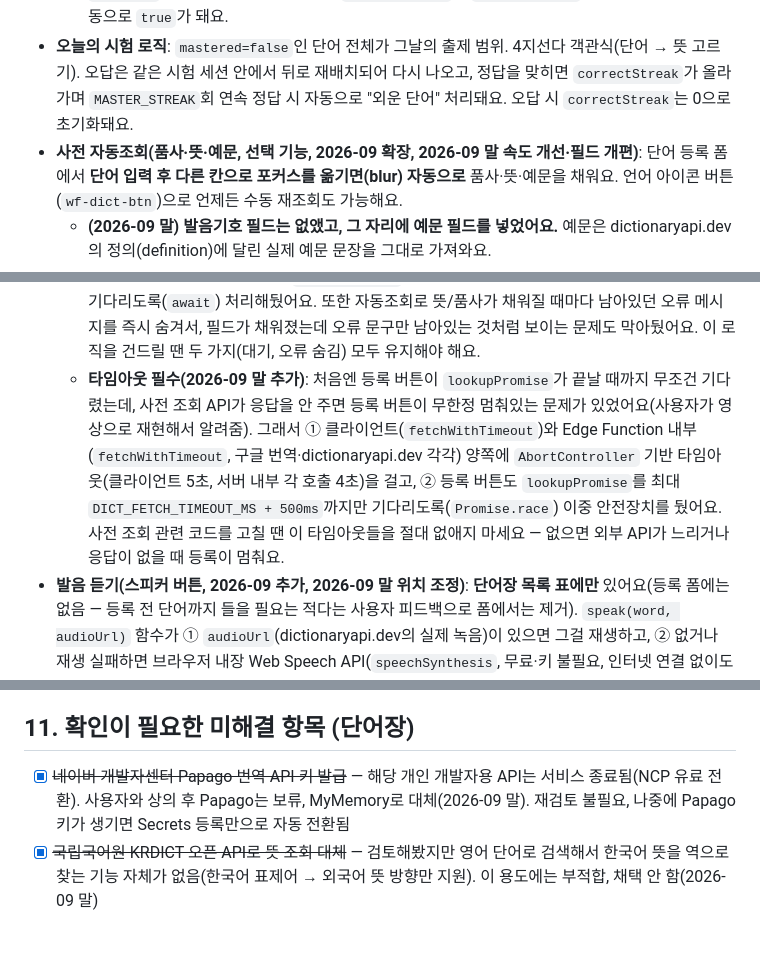
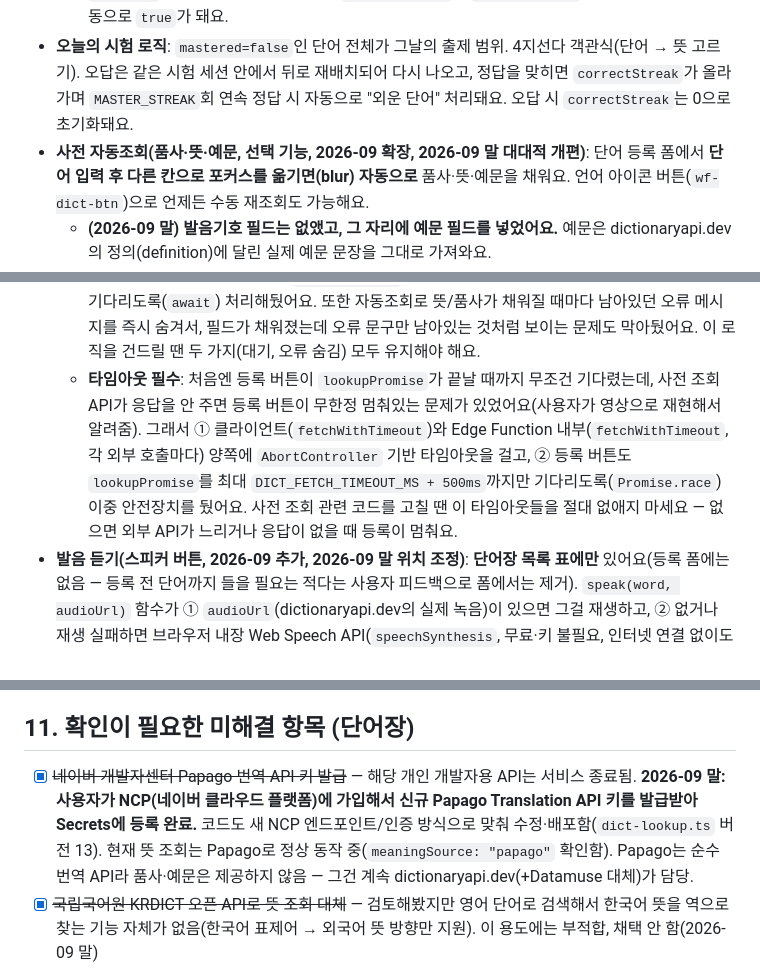
Before and after one commit to myeonggyu77/portfolio-tracker, a Markdown page: CLAUDE.md, 3 parts joined by grey strips. Rendered like a GitHub page; blank space fills up the shorter version.

```diff
--- a/CLAUDE.md
+++ b/CLAUDE.md
@@ -109,5 +109,5 @@ const GOOGLE_SHEET_NAME = ''; // 비워두면 첫 번째 탭 사용
   - `audioUrl`은 dictionaryapi.dev가 제공하는 실제 발음 녹음 파일 주소(없을 수 있음, 2026-09 추가). 저장은 되지만 표시 컬럼은 없고 발음 듣기 버튼에서만 쓰여요.
   - `mastered`는 수동 토글 또는 시험에서 `correctStreak`가 `MASTER_STREAK`(기본 3)에 도달하면 자동으로 `true`가 돼요.
 - **오늘의 시험 로직**: `mastered=false`인 단어 전체가 그날의 출제 범위. 4지선다 객관식(단어 → 뜻 고르기). 오답은 같은 시험 세션 안에서 뒤로 재배치되어 다시 나오고, 정답을 맞히면 `correctStreak`가 올라가며 `MASTER_STREAK`회 연속 정답 시 자동으로 "외운 단어" 처리돼요. 오답 시 `correctStreak`는 0으로 초기화돼요.
-- **사전 자동조회(품사·뜻·예문, 선택 기능, 2026-09 확장, 2026-09 말 속도 개선·필드 개편)**: 단어 등록 폼에서 **단어 입력 후 다른 칸으로 포커스를 옮기면(blur) 자동으로** 품사·뜻·예문을 채워요. 언어 아이콘 버튼(`wf-dict-btn`)으로 언제든 수동 재조회도 가능해요.
+- **사전 자동조회(품사·뜻·예문, 선택 기능, 2026-09 확장, 2026-09 말 대대적 개편)**: 단어 등록 폼에서 **단어 입력 후 다른 칸으로 포커스를 옮기면(blur) 자동으로** 품사·뜻·예문을 채워요. 언어 아이콘 버튼(`wf-dict-btn`)으로 언제든 수동 재조회도 가능해요.
   - **(2026-09 말) 발음기호 필드는 없앴고, 그 자리에 예문 필드를 넣었어요.** 예문은 dictionaryapi.dev의 정의(definition)에 달린 실제 예문 문장을 그대로 가져와요.
@@ -125,12 +129,12 @@ const GOOGLE_SHEET_NAME = ''; // 비워두면 첫 번째 탭 사용
   - **등록 버튼과의 경쟁 상태 주의**: 자동조회가 끝나기 전에 "등록" 버튼을 누르면 검증에 실패해 오류가 뜰 수 있어서, 진행 중인 조회를 `lookupPromise`로 추적해 등록 버튼 클릭 시 그 조회가 끝날 때까지 기다리도록(`await`) 처리해뒀어요. 또한 자동조회로 뜻/품사가 채워질 때마다 남아있던 오류 메시지를 즉시 숨겨서, 필드가 채워졌는데 오류 문구만 남아있는 것처럼 보이는 문제도 막아뒀어요. 이 로직을 건드릴 땐 두 가지(대기, 오류 숨김) 모두 유지해야 해요.
-  - **타임아웃 필수(2026-09 말 추가)**: 처음엔 등록 버튼이 `lookupPromise`가 끝날 때까지 무조건 기다렸는데, 사전 조회 API가 응답을 안 주면 등록 버튼이 무한정 멈춰있는 문제가 있었어요(사용자가 영상으로 재현해서 알려줌). 그래서 ① 클라이언트(`fetchWithTimeout`)와 Edge Function 내부(`fetchWithTimeout`, 구글 번역·dictionaryapi.dev 각각) 양쪽에 `AbortController` 기반 타임아웃(클라이언트 5초, 서버 내부 각 호출 4초)을 걸고, ② 등록 버튼도 `lookupPromise`를 최대 `DICT_FETCH_TIMEOUT_MS + 500ms`까지만 기다리도록(`Promise.race`) 이중 안전장치를 뒀어요. 사전 조회 관련 코드를 고칠 땐 이 타임아웃들을 절대 없애지 마세요 — 없으면 외부 API가 느리거나 응답이 없을 때 등록이 멈춰요.
+  - **타임아웃 필수**: 처음엔 등록 버튼이 `lookupPromise`가 끝날 때까지 무조건 기다렸는데, 사전 조회 API가 응답을 안 주면 등록 버튼이 무한정 멈춰있는 문제가 있었어요(사용자가 영상으로 재현해서 알려줌). 그래서 ① 클라이언트(`fetchWithTimeout`)와 Edge Function 내부(`fetchWithTimeout`, 각 외부 호출마다) 양쪽에 `AbortController` 기반 타임아웃을 걸고, ② 등록 버튼도 `lookupPromise`를 최대 `DICT_FETCH_TIMEOUT_MS + 500ms`까지만 기다리도록(`Promise.race`) 이중 안전장치를 뒀어요. 사전 조회 관련 코드를 고칠 땐 이 타임아웃들을 절대 없애지 마세요 — 없으면 외부 API가 느리거나 응답이 없을 때 등록이 멈춰요.
 - **발음 듣기(스피커 버튼, 2026-09 추가, 2026-09 말 위치 조정)**: **단어장 목록 표에만** 있어요(등록 폼에는 없음 — 등록 전 단어까지 들을 필요는 적다는 사용자 피드백으로 폼에서는 제거). `speak(word, audioUrl)` 함수가 ① `audioUrl`(dictionaryapi.dev의 실제 녹음)이 있으면 그걸 재생하고, ② 없거나 재생 실패하면 브라우저 내장 Web Speech API(`speechSynthesis`, 무료·키 불필요, 인터넷 연결 없이도 되는 브라우저도 있음)로 대체해요. iOS Safari 등 일부 브라우저는 첫 재생에 사용자 제스처가 필요할 수 있어요(버튼 클릭이라 문제 없음).
 - **아이콘 폰트 의존 지양(2026-09 말 변경)**: tabler-icons 웹폰트가 사용자 환경에 따라 로드되지 않아 버튼이 빈 상자로 보이는 문제가 반복돼서, 단어장의 핵심 버튼(발음 듣기·삭제·사전 다시조회)은 아이콘 대신 **눈에 보이는 텍스트(또는 이모지)**로 표시해요 — 폰트 로드 여부와 무관하게 항상 보여요. 새 버튼을 추가할 때도 이 원칙을 따라주세요.
 - 단어명 자동완성(`word-datalist`), 검색, 체크박스 다중선택+일괄삭제 등은 포트폴리오 원장과 같은 UI 패턴을 재사용했어요.
 
 ## 11. 확인이 필요한 미해결 항목 (단어장)
 
-- [x] ~~네이버 개발자센터 Papago 번역 API 키 발급~~ — 해당 개인 개발자용 API는 서비스 종료됨(NCP 유료 전환). 사용자와 상의 후 Papago는 보류, MyMemory로 대체(2026-09 말). 재검토 불필요, 나중에 Papago 키가 생기면 Secrets 등록만으로 자동 전환됨
+- [x] ~~네이버 개발자센터 Papago 번역 API 키 발급~~ — 해당 개인 개발자용 API는 서비스 종료됨. **2026-09 말: 사용자가 NCP(네이버 클라우드 플랫폼)에 가입해서 신규 Papago Translation API 키를 발급받아 Secrets에 등록 완료.** 코드도 새 NCP 엔드포인트/인증 방식으로 맞춰 수정·배포함(`dict-lookup.ts` 버전 13). 현재 뜻 조회는 Papago로 정상 동작 중(`meaningSource: "papago"` 확인함). Papago는 순수 번역 API라 품사·예문은 제공하지 않음 — 그건 계속 dictionaryapi.dev(+Datamuse 대체)가 담당.
 - [x] ~~국립국어원 KRDICT 오픈 API로 뜻 조회 대체~~ — 검토해봤지만 영어 단어로 검색해서 한국어 뜻을 역으로 찾는 기능 자체가 없음(한국어 표제어 → 외국어 뜻 방향만 지원). 이 용도에는 부적합, 채택 안 함(2026-09 말)
 - Supabase에 테스트용으로만 배포하고 git에는 커밋하지 않은 임시 진단 Edge Function들이 남아있어요(삭제 API 없음, 무시해도 됨): `krdict-test`(KRDICT 검색 파라미터 테스트용), `dict-diag`(구글 번역 429 차단 여부 확인용). 둘 다 더 이상 앱에서 호출하지 않아요.
 
```
Also changed, not shown: other parts of CLAUDE.md (+15 -11 lines).
